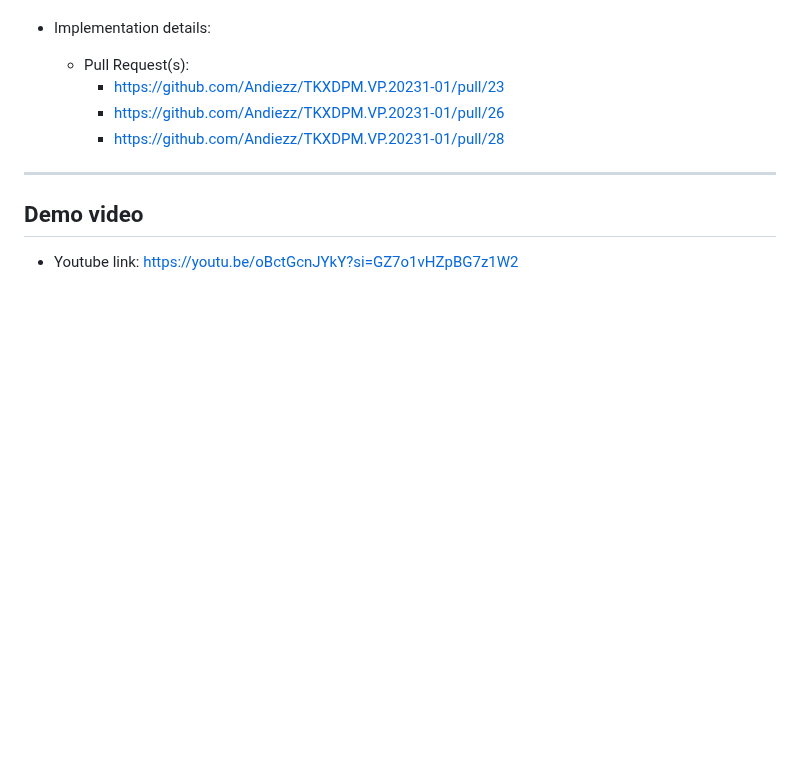
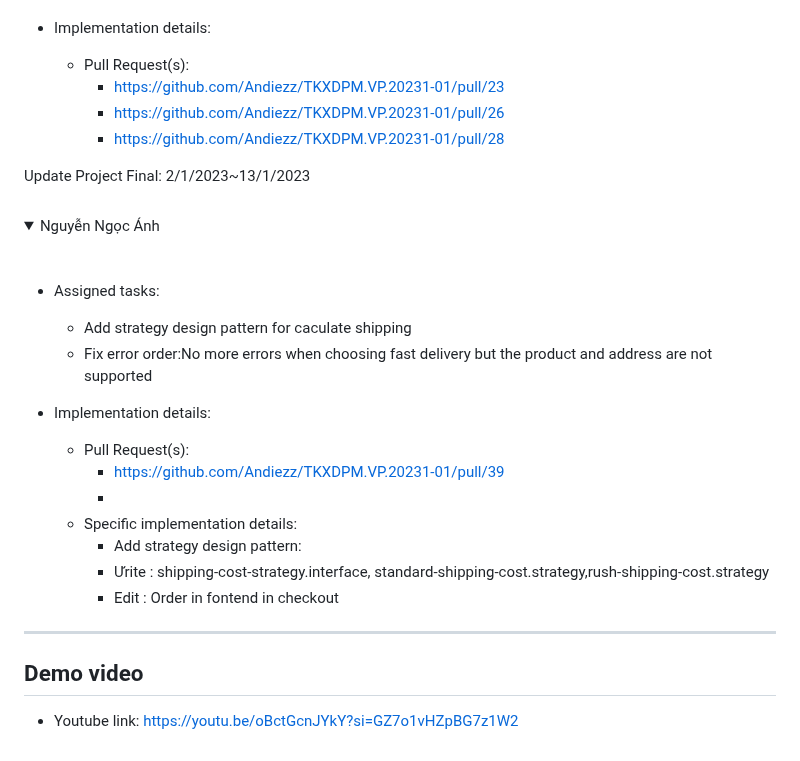
Before and after one commit to Andiezz/TKXDPM.VP.20231-01, a Markdown page: README.md, the part around the change. GitHub-like rendering; folded sections open; blank space fills up the shorter version.

```diff
--- a/README.md
+++ b/README.md
@@ -223,6 +223,28 @@
 </details>
 </details>
 
+ <summary>Update Project Final: 2/1/2023~13/1/2023 </summary>
+<br>
+<details>
+<summary>Nguyễn Ngọc Ánh </summary>
+<br>
+
+-   Assigned tasks:
+
+    -  Add strategy design pattern for caculate shipping
+    -  Fix error order:No more errors when choosing fast delivery but the product and address are not supported
+
+-   Implementation details:
+    -   Pull Request(s):
+        - [https://github.com/Andiezz/TKXDPM.VP.20231-01/pull/39]()
+        -
+    -   Specific implementation details:
+        -  Add strategy design pattern:
+        -  Ưrite : shipping-cost-strategy.interface, standard-shipping-cost.strategy,rush-shipping-cost.strategy
+        -  Edit : Order in fontend in checkout
+</details>
+</details>
+
 ---
 
 ## Demo video
```
